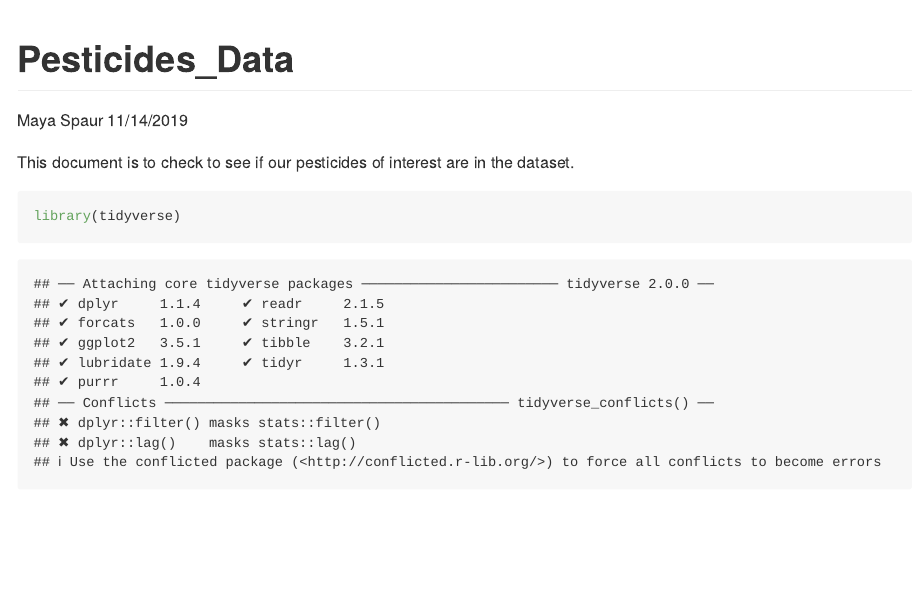
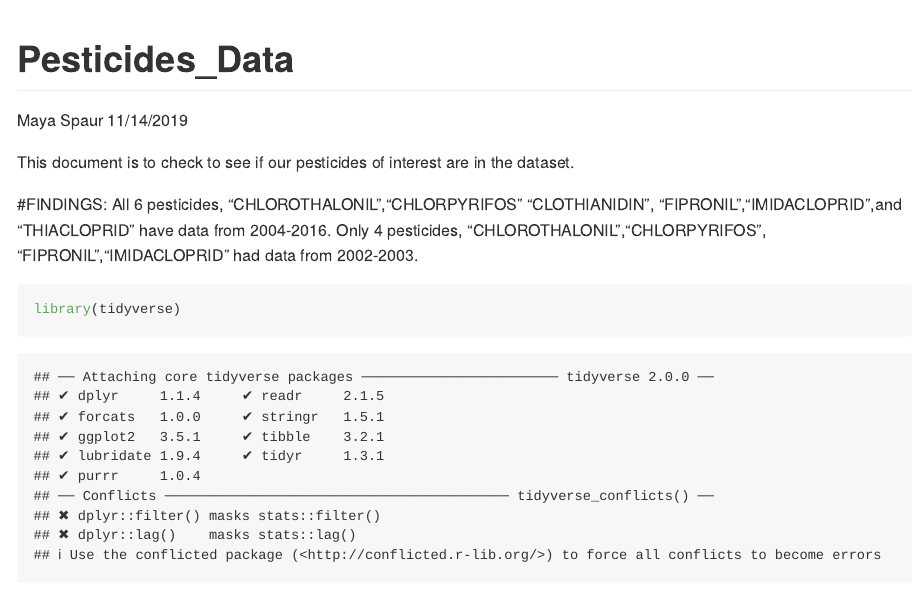
Before and after one commit to misbath/bee_project.github.io, an R Markdown document (pesticide_EDA.Rmd): the page in a window 1100 px wide, from its top. Rendered offline with R 4.5, knitr and Pandoc, with nearby package versions; some code elsewhere in the file could not run offline; long lines of code are wrapped; column names are cleaned by a stand-in for the janitor package.

Commit message:
this includes the results from checking to see which years have data for our pesticides of interest, to use for selecting only these pesticides for the merging of all years datasets.

````diff
--- a/pesticide_EDA.Rmd
+++ b/pesticide_EDA.Rmd
@@ -6,6 +6,12 @@ output: github_document
 ---
 
 This document is to check to see if our pesticides of interest are in the dataset.
+
+
+#FINDINGS:
+All 6 pesticides, "CHLOROTHALONIL","CHLORPYRIFOS"   "CLOTHIANIDIN", "FIPRONIL","IMIDACLOPRID",and "THIACLOPRID" have data from 2004-2016.
+Only 4 pesticides, "CHLOROTHALONIL","CHLORPYRIFOS", "FIPRONIL","IMIDACLOPRID" had data from 2002-2003.
+
 ```{r setup}
 library(tidyverse)
 library(viridis)
````
Also changed, not shown: pesticide_EDA.md (added).
